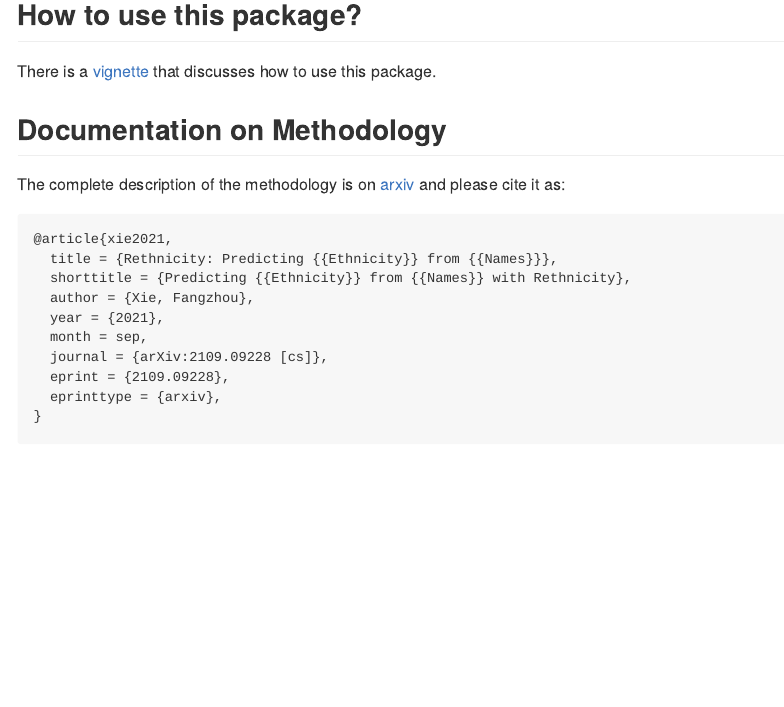
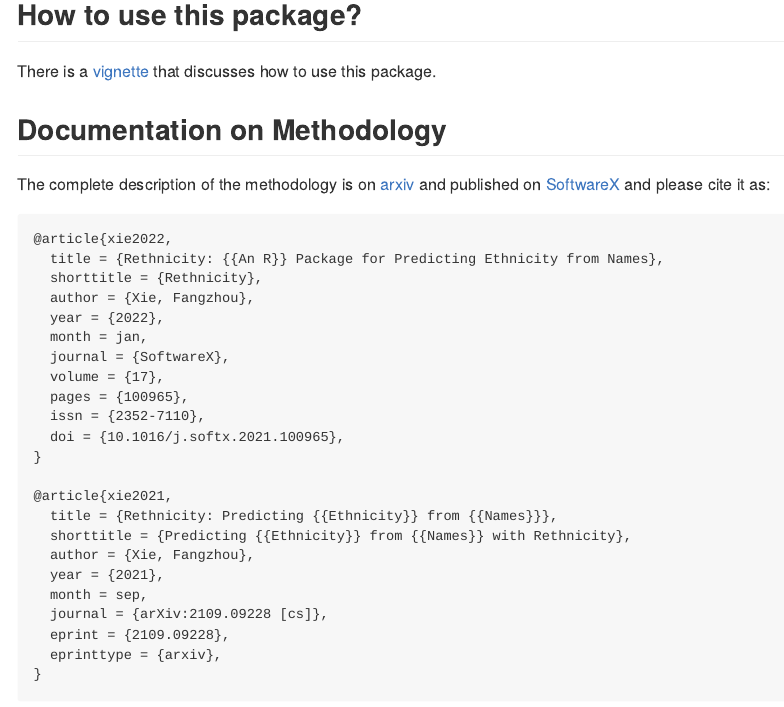
Before and after one commit to fangzhou-xie/rethnicity, an R Markdown document (README.Rmd): the page in a window 1100 px wide, from 770 px down. The pictures show the output file README.md that the author committed with the source, drawn offline in the style of GitHub; badge pictures from the web are left out.

Commit message:
published on softwarex

````diff
--- a/README.Rmd
+++ b/README.Rmd
@@ -71,9 +71,22 @@ how to use this package.
 
 ## Documentation on Methodology
 
-The complete description of the methodology is on [arxiv](https://arxiv.org/abs/2109.09228) and please cite it as:
+The complete description of the methodology is on [arxiv](https://arxiv.org/abs/2109.09228) and published on [SoftwareX](https://www.sciencedirect.com/science/article/pii/S2352711021001874) and please cite it as:
 
 ```
+@article{xie2022,
+  title = {Rethnicity: {{An R}} Package for Predicting Ethnicity from Names},
+  shorttitle = {Rethnicity},
+  author = {Xie, Fangzhou},
+  year = {2022},
+  month = jan,
+  journal = {SoftwareX},
+  volume = {17},
+  pages = {100965},
+  issn = {2352-7110},
+  doi = {10.1016/j.softx.2021.100965},
+}
+
 @article{xie2021,
   title = {Rethnicity: Predicting {{Ethnicity}} from {{Names}}},
   shorttitle = {Predicting {{Ethnicity}} from {{Names}} with Rethnicity},
````
Also changed, not shown: README.md, 1 other file.
